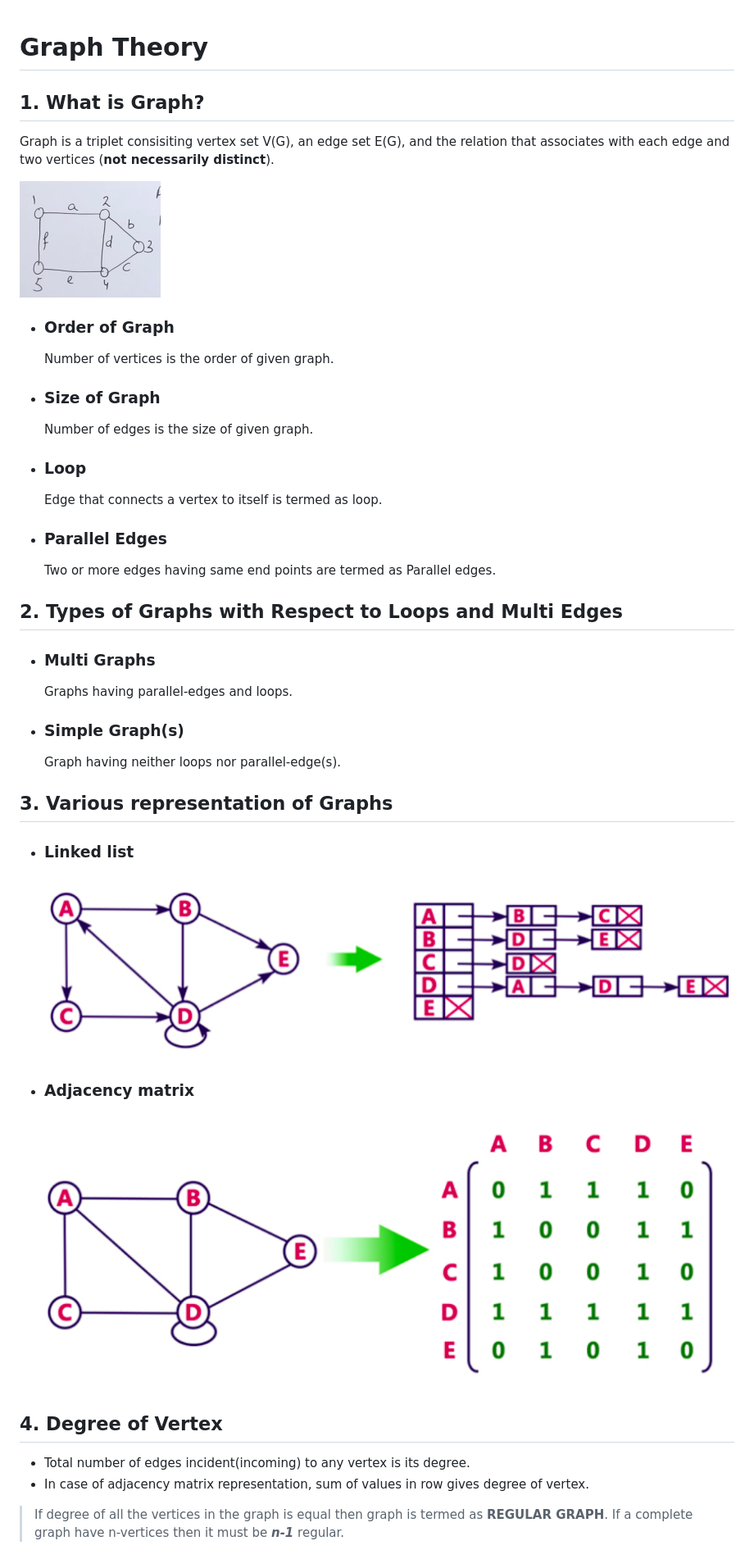
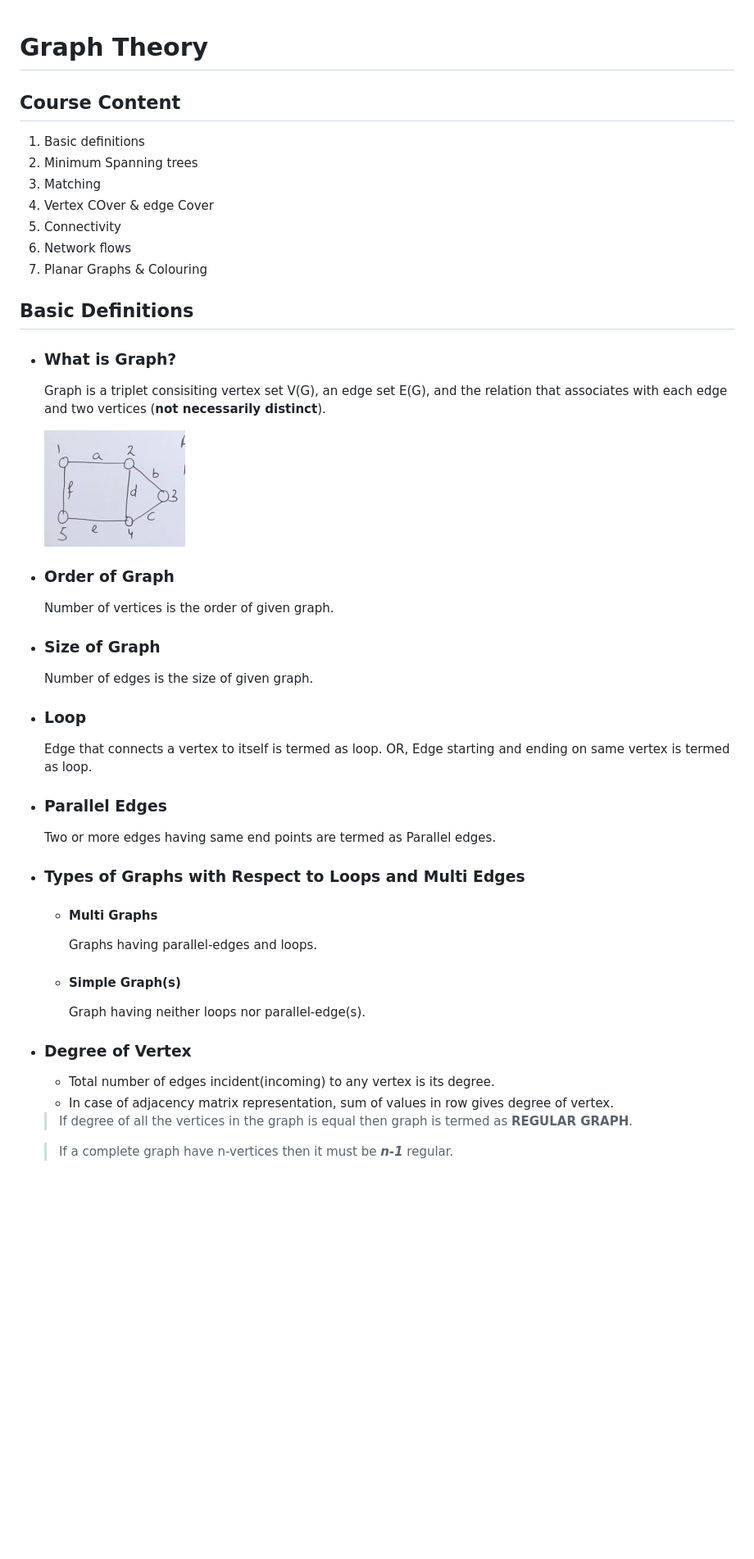
Before and after one commit to opeeyum/CS_Subjects, a Markdown page: Graph_theory.md, the part around one of its changes. Shown at 82% size. Rendered like a GitHub page; blank space fills up the shorter version.

```diff
--- a/Graph_theory.md
+++ b/Graph_theory.md
@@ -1,8 +1,19 @@
 # Graph Theory
-## 1. What is Graph?
-Graph is a triplet consisiting vertex set V(G), an edge set E(G), and the relation that associates with each edge and two vertices (**not necessarily distinct**).
 
-![](/Images/simple_graph.png)
+## Course Content
+ 1. Basic definitions
+ 2. Minimum Spanning trees
+ 3. Matching
+ 4. Vertex COver & edge Cover
+ 5. Connectivity
+ 6. Network flows
+ 7. Planar Graphs & Colouring
+
+## Basic Definitions
+ - ### What is Graph?
+   Graph is a triplet consisiting vertex set V(G), an edge set E(G), and the relation that associates with each edge and two vertices (**not necessarily distinct**).
+
+    ![](/Images/simple_graph.png)
 
 - ### Order of Graph
   Number of vertices is the order of given graph.
@@ -11,29 +22,24 @@ Graph is a triplet consisiting vertex set V(G), an edge set E(G), and the relati
   Number of edges is the size of given graph.
 
 - ### Loop
-  Edge that connects a vertex to itself is termed as loop.
+  Edge that connects a vertex to itself is termed as loop. OR, Edge starting and ending on same vertex is termed as loop.
 
 - ### Parallel Edges
   Two or more edges having same end points are termed as Parallel edges.
 
-## 2. Types of Graphs with Respect to Loops and Multi Edges
+- ### Types of Graphs with Respect to Loops and Multi Edges
 
-- ### Multi Graphs
-  Graphs having parallel-edges and loops.
+  - #### Multi Graphs
+    Graphs having parallel-edges and loops.
 
-- ### Simple Graph(s)
-  Graph having neither loops nor parallel-edge(s).
+  - #### Simple Graph(s)
+    Graph having neither loops nor parallel-edge(s).
 
-## 3. Various representation of Graphs
-- ### Linked list
-  ![](/Images/linked_list_graph.png)
-- ### Adjacency matrix
-  ![](/Images/adjacency_matrix.png)
+- ### Degree of Vertex
+  - Total number of edges incident(incoming) to any vertex is its degree.
+  - In case of adjacency matrix representation, sum of values in row gives degree of vertex.
 
-## 4. Degree of Vertex
-- Total number of edges incident(incoming) to any vertex is its degree.
-- In case of adjacency matrix representation, sum of values in row gives degree of vertex.
+  > If degree of all the vertices in the graph is equal then graph is termed as **REGULAR GRAPH**.
 
-> If degree of all the vertices in the graph is equal then graph is termed as **REGULAR GRAPH**.
-> If a complete graph have n-vertices then it must be ***n-1*** regular.
+  > If a complete graph have n-vertices then it must be ***n-1*** regular.
 
```
Also changed, not shown: other parts of Graph_theory.md (+42 -41 lines).
